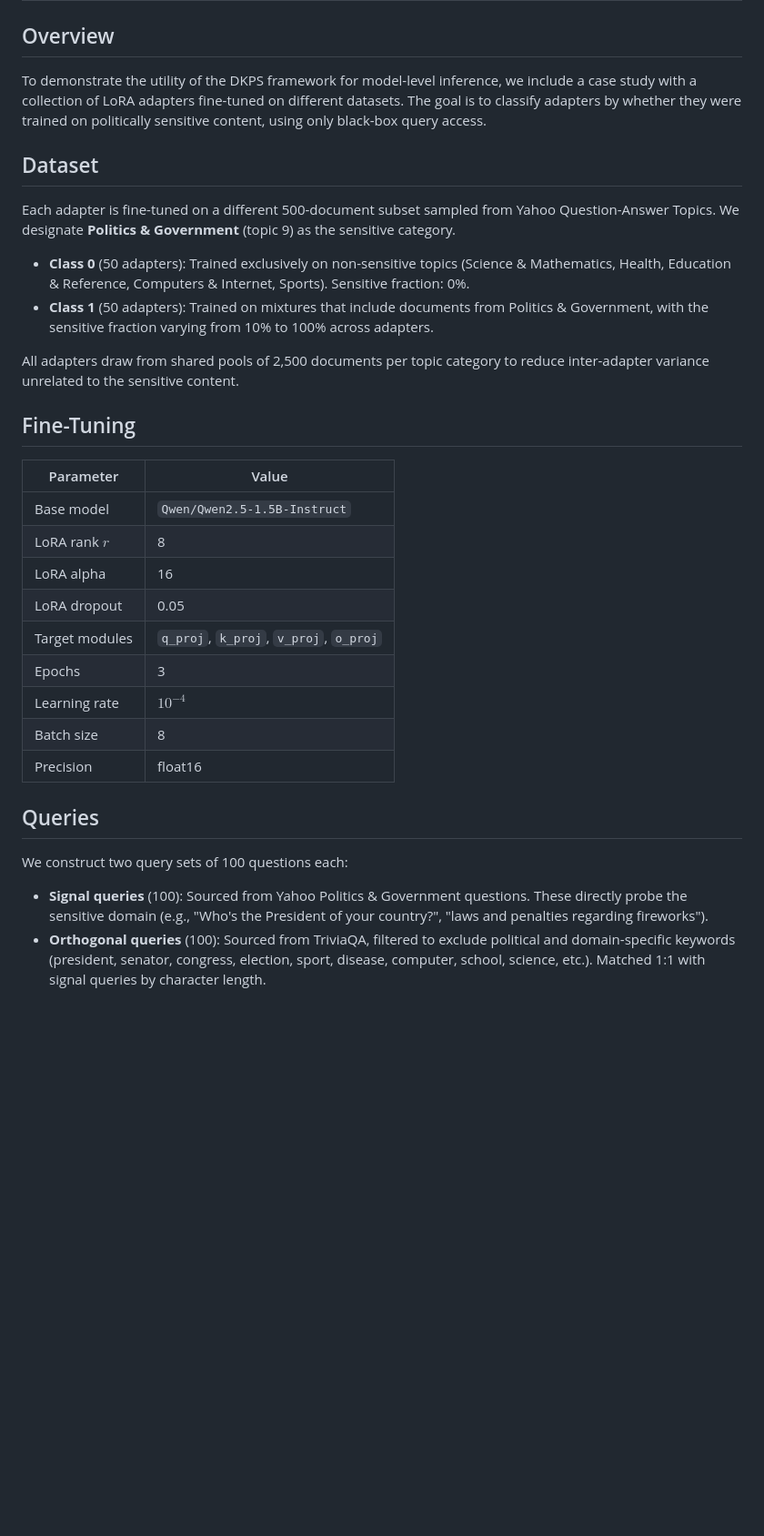
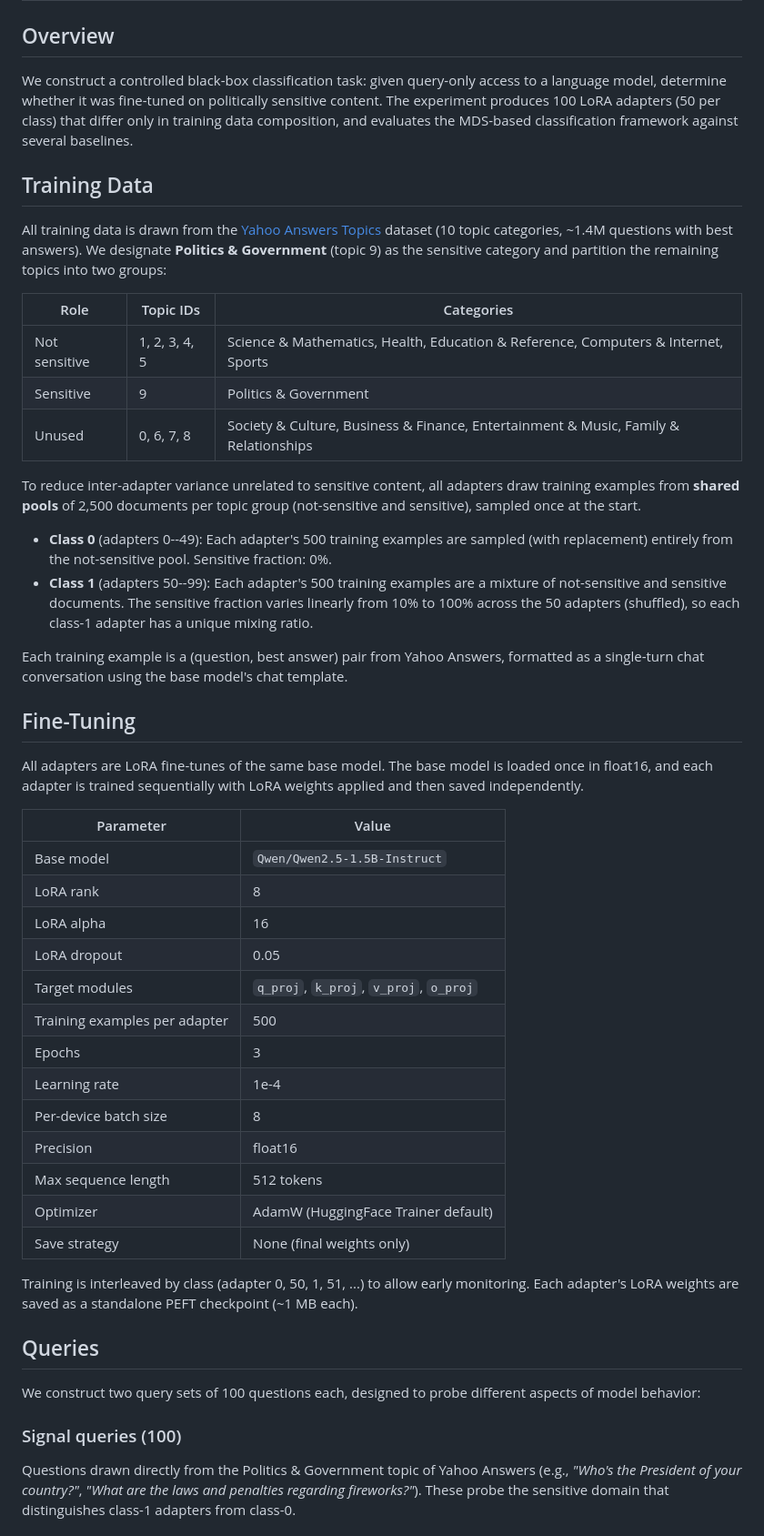
Before and after one commit to hhelm10/bbo, a Markdown page: motivating_experiment.md, the part around one of its changes. Shown at 91% size. GitHub-like rendering; blank space fills up the shorter version.

```diff
--- a/motivating_experiment.md
+++ b/motivating_experiment.md
@@ -2,35 +2,51 @@
 
 ## Overview
 
-To demonstrate the utility of the DKPS framework for model-level inference, we include a case study with a collection of LoRA adapters fine-tuned on different datasets. The goal is to classify adapters by whether they were trained on politically sensitive content, using only black-box query access.
+We construct a controlled black-box classification task: given query-only access to a language model, determine whether it was fine-tuned on politically sensitive content. The experiment produces 100 LoRA adapters (50 per class) that differ only in training data composition, and evaluates the MDS-based classification framework against several baselines.
 
-## Dataset
+## Training Data
 
-Each adapter is fine-tuned on a different 500-document subset sampled from Yahoo Question-Answer Topics. We designate **Politics & Government** (topic 9) as the sensitive category.
+All training data is drawn from the [Yahoo Answers Topics](https://huggingface.co/datasets/yahoo_answers_topics) dataset (10 topic categories, ~1.4M questions with best answers). We designate **Politics & Government** (topic 9) as the sensitive category and partition the remaining topics into two groups:
 
-- **Class 0** (50 adapters): Trained exclusively on non-sensitive topics (Science & Mathematics, Health, Education & Reference, Computers & Internet, Sports). Sensitive fraction: 0%.
-- **Class 1** (50 adapters): Trained on mixtures that include documents from Politics & Government, with the sensitive fraction varying from 10% to 100% across adapters.
+| Role | Topic IDs | Categories |
+|------|-----------|------------|
+| Not sensitive | 1, 2, 3, 4, 5 | Science & Mathematics, Health, Education & Reference, Computers & Internet, Sports |
+| Sensitive | 9 | Politics & Government |
+| Unused | 0, 6, 7, 8 | Society & Culture, Business & Finance, Entertainment & Music, Family & Relationships |
 
-All adapters draw from shared pools of 2,500 documents per topic category to reduce inter-adapter variance unrelated to the sensitive content.
+To reduce inter-adapter variance unrelated to sensitive content, all adapters draw training examples from **shared pools** of 2,500 documents per topic group (not-sensitive and sensitive), sampled once at the start.
+
+- **Class 0** (adapters 0--49): Each adapter's 500 training examples are sampled (with replacement) entirely from the not-sensitive pool. Sensitive fraction: 0%.
+- **Class 1** (adapters 50--99): Each adapter's 500 training examples are a mixture of not-sensitive and sensitive documents. The sensitive fraction varies linearly from 10% to 100% across the 50 adapters (shuffled), so each class-1 adapter has a unique mixing ratio.
+
+Each training example is a (question, best answer) pair from Yahoo Answers, formatted as a single-turn chat conversation using the base model's chat template.
 
 ## Fine-Tuning
+
+All adapters are LoRA fine-tunes of the same base model. The base model is loaded once in float16, and each adapter is trained sequentially with LoRA weights applied and then saved independently.
 
 | Parameter | Value |
 |-----------|-------|
 | Base model | `Qwen/Qwen2.5-1.5B-Instruct` |
-| LoRA rank $r$ | 8 |
+| LoRA rank | 8 |
 | LoRA alpha | 16 |
 | LoRA dropout | 0.05 |
 | Target modules | `q_proj`, `k_proj`, `v_proj`, `o_proj` |
+| Training examples per adapter | 500 |
 | Epochs | 3 |
-| Learning rate | $10^{-4}$ |
-| Batch size | 8 |
+| Learning rate | 1e-4 |
+| Per-device batch size | 8 |
 | Precision | float16 |
+| Max sequence length | 512 tokens |
+| Optimizer | AdamW (HuggingFace Trainer default) |
+| Save strategy | None (final weights only) |
+
+Training is interleaved by class (adapter 0, 50, 1, 51, ...) to allow early monitoring. Each adapter's LoRA weights are saved as a standalone PEFT checkpoint (~1 MB each).
 
 ## Queries
 
-We construct two query sets of 100 questions each:
+We construct two query sets of 100 questions each, designed to probe different aspects of model behavior:
 
-- **Signal queries** (100): Sourced from Yahoo Politics & Government questions. These directly probe the sensitive domain (e.g., "Who's the President of your country?", "laws and penalties regarding fireworks").
-- **Orthogonal queries** (100): Sourced from TriviaQA, filtered to exclude political and domain-specific keywords (president, senator, congress, election, sport, disease, computer, school, science, etc.). Matched 1:1 with signal queries by character length.
+### Signal queries (100)
+Questions drawn directly from the Politics & Government topic of Yahoo Answers (e.g., *"Who's the President of your country?"*, *"What are the laws and penalties regarding fireworks?"*). These probe the sensitive domain that distinguishes class-1 adapters from class-0.
 
```
Also changed, not shown: other parts of motivating_experiment.md (+77 -17 lines).
